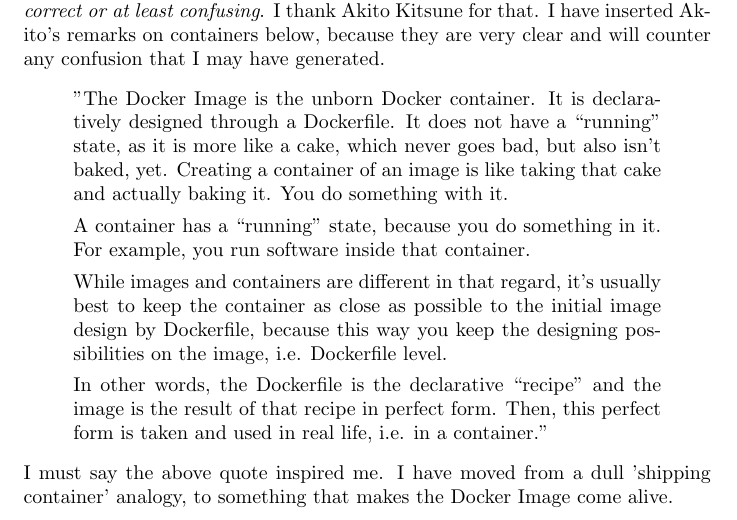
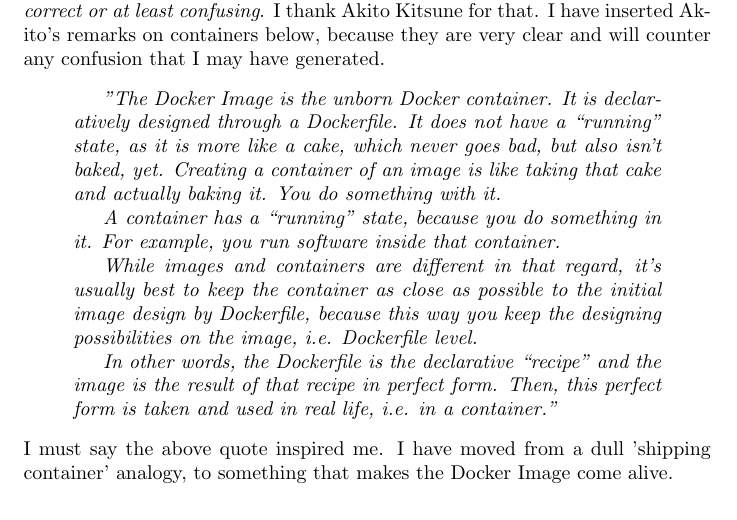
Before and after one commit to nevillejackson/Unix, a LaTeX document (voiddocker/voiddocker.tex): part of page 1 of 26, cut so that both start at the same text. Compiled offline with pdfLaTeX.

Commit message:
Emphasize quotation

```diff
--- a/voiddocker/voiddocker.tex
+++ b/voiddocker/voiddocker.tex
@@ -22,8 +22,8 @@
 It has been pointed out to me that the last sentence , above, is {\em Not entirely correct or at least confusing}
 
 It has been pointed out to me that the last sentence , above, is {\em Not entirely correct or at least confusing}. I thank Akito Kitsune for that. I have inserted Akito's remarks on containers below, because they are very clear and will counter any confusion that I may have generated.
-\begin{quote}
-"The Docker Image is the unborn Docker container. It is declaratively designed through a Dockerfile.
+\begin{quotation}
+\em "The Docker Image is the unborn Docker container. It is declaratively designed through a Dockerfile.
 It does not have a “running” state, as it is more like a cake, which never goes bad, but also isn’t baked, yet.
 Creating a container of an image is like taking that cake and actually baking it. You do something with it.
 
@@ -33,7 +33,7 @@
 
 In other words, the Dockerfile is the declarative “recipe” and the image is the result of that recipe in perfect form.
 Then, this perfect form is taken and used in real life, i.e. in a container."
-\end{quote}
+\end{quotation}
 I must say the above quote inspired me. I have moved from a dull 'shipping container' analogy, to something that makes the Docker Image come alive.
 
 
```
Also changed, not shown: voiddocker/voiddocker.pdf.
